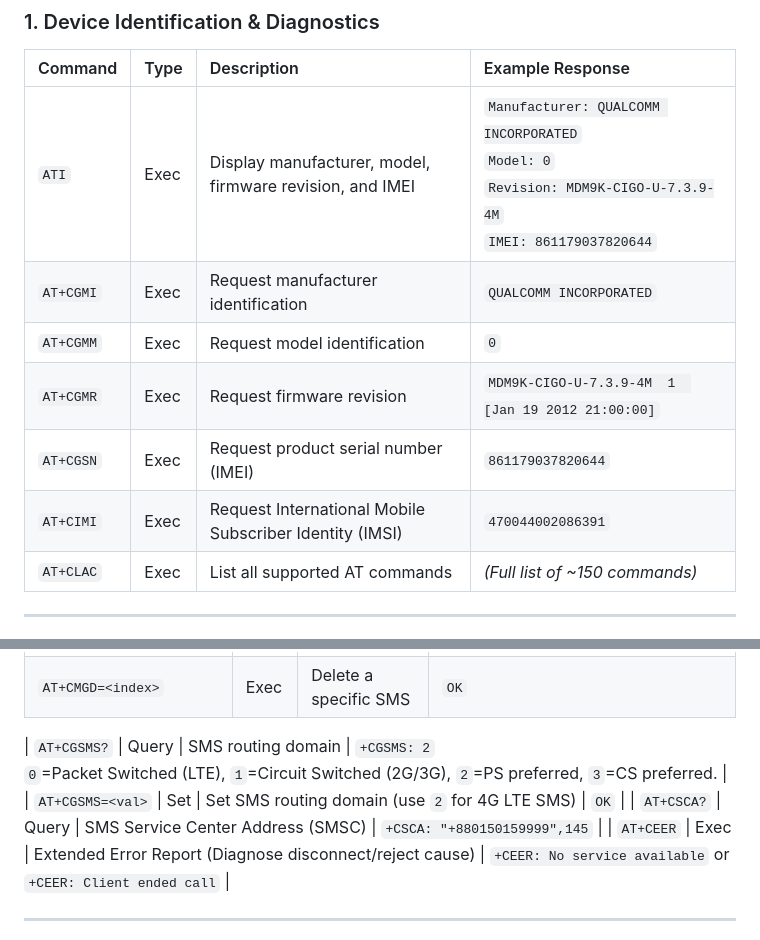
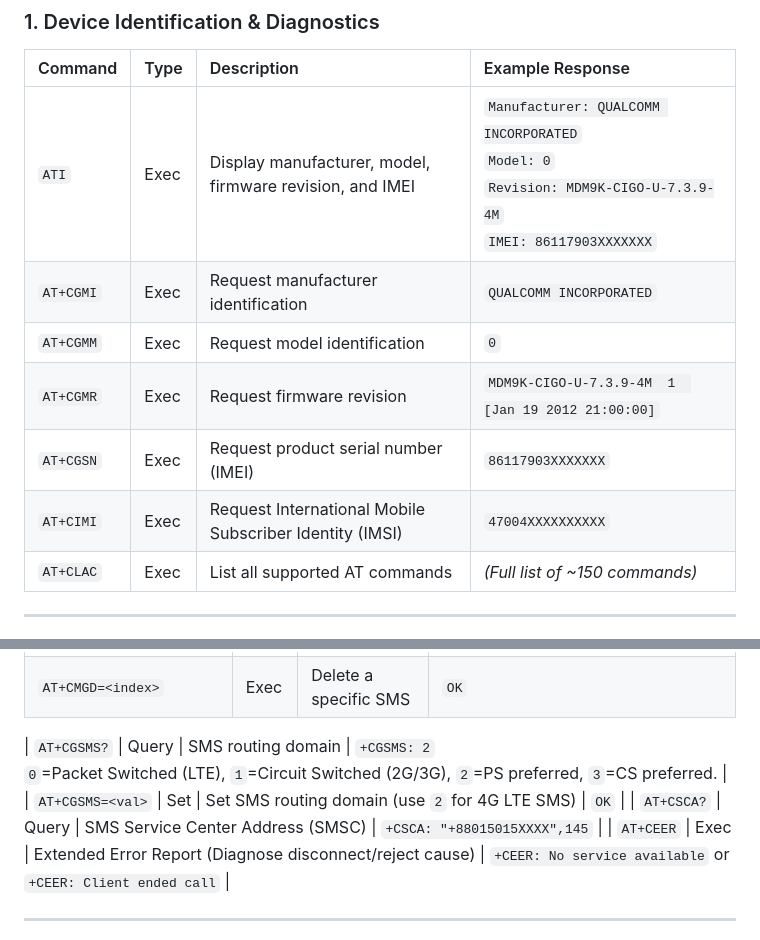
Before and after one commit to kuasha420/mislty, a Markdown page: docs/AT_COMMAND_REFERENCE.md, 2 parts joined by grey strips. Rendered like a GitHub page.

```diff
--- a/docs/AT_COMMAND_REFERENCE.md
+++ b/docs/AT_COMMAND_REFERENCE.md
@@ -10,12 +10,12 @@ This reference documents the complete command set supported by the Aleka UV310 f
 
 | Command | Type | Description | Example Response |
 | :--- | :--- | :--- | :--- |
-| `ATI` | Exec | Display manufacturer, model, firmware revision, and IMEI | `Manufacturer: QUALCOMM INCORPORATED`<br>`Model: 0`<br>`Revision: MDM9K-CIGO-U-7.3.9-4M`<br>`IMEI: 861179037820644` |
+| `ATI` | Exec | Display manufacturer, model, firmware revision, and IMEI | `Manufacturer: QUALCOMM INCORPORATED`<br>`Model: 0`<br>`Revision: MDM9K-CIGO-U-7.3.9-4M`<br>`IMEI: 86117903XXXXXXX` |
 | `AT+CGMI` | Exec | Request manufacturer identification | `QUALCOMM INCORPORATED` |
 | `AT+CGMM` | Exec | Request model identification | `0` |
 | `AT+CGMR` | Exec | Request firmware revision | `MDM9K-CIGO-U-7.3.9-4M  1  [Jan 19 2012 21:00:00]` |
-| `AT+CGSN` | Exec | Request product serial number (IMEI) | `861179037820644` |
-| `AT+CIMI` | Exec | Request International Mobile Subscriber Identity (IMSI) | `470044002086391` |
+| `AT+CGSN` | Exec | Request product serial number (IMEI) | `86117903XXXXXXX` |
+| `AT+CIMI` | Exec | Request International Mobile Subscriber Identity (IMSI) | `47004XXXXXXXXXX` |
 | `AT+CLAC` | Exec | List all supported AT commands | *(Full list of ~150 commands)* |
 
 ---
@@ -77,7 +77,7 @@ This reference documents the complete command set supported by the Aleka UV310 f
 
 | `AT+CGSMS?` | Query | SMS routing domain | `+CGSMS: 2`<br>`0`=Packet Switched (LTE), `1`=Circuit Switched (2G/3G), `2`=PS preferred, `3`=CS preferred. |
 | `AT+CGSMS=<val>` | Set | Set SMS routing domain (use `2` for 4G LTE SMS) | `OK` |
-| `AT+CSCA?` | Query | SMS Service Center Address (SMSC) | `+CSCA: "+880150159999",145` |
+| `AT+CSCA?` | Query | SMS Service Center Address (SMSC) | `+CSCA: "+88015015XXXX",145` |
 | `AT+CEER` | Exec | Extended Error Report (Diagnose disconnect/reject cause) | `+CEER: No service available` or `+CEER: Client ended call` |
 
 ---
```
Also changed, not shown: README.md (+3 -3 lines), docs/VOICE_CALL_ANALYSIS.md (+6 -6 lines).
